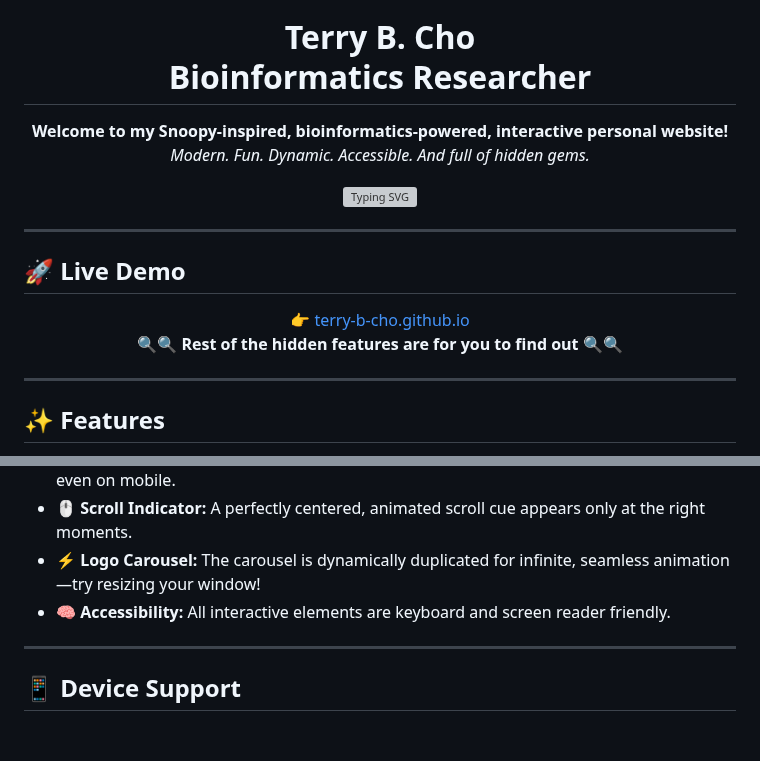
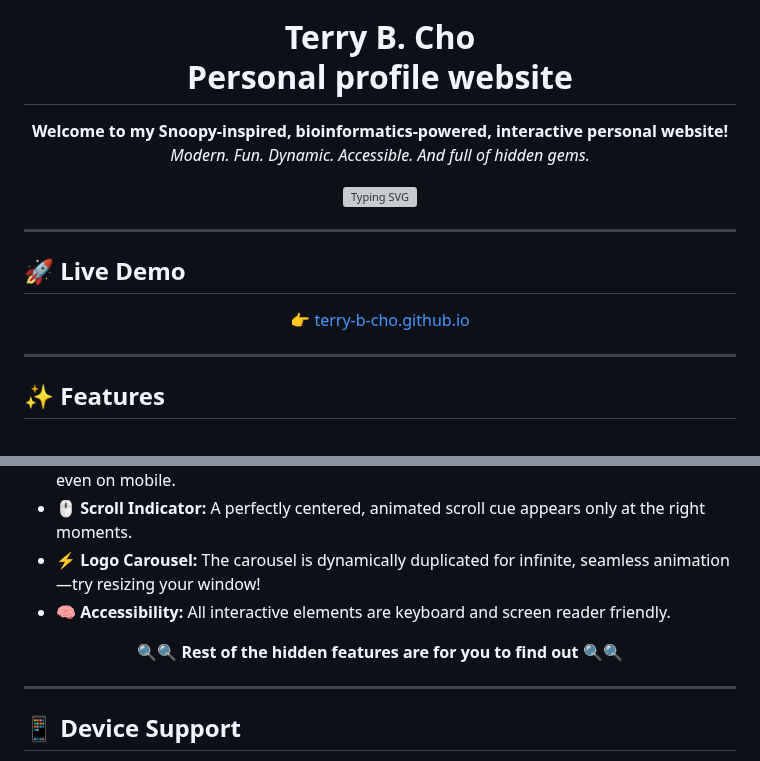
Before and after one commit to terry-b-cho/terry-b-cho.github.io, a Markdown page: README.md, 2 parts joined by grey strips. Drawn GitHub-style; blank space fills up the shorter version; grey boxes are pictures that could not be loaded.

```diff
--- a/README.md
+++ b/README.md
@@ -6,7 +6,7 @@
 
 <h1 align="center">
   <span style="color:#64ffda;">Terry B. Cho</span> <br/>
-  <span style="font-size:1.2em; color:#8892b0;">Bioinformatics Researcher</span>
+  <span style="font-size:1.2em; color:#8892b0;">Personal profile website</span>
 </h1>
 
 <p align="center">
@@ -23,7 +23,6 @@
 
 <p align="center">
   👉 <a href="https://terry-b-cho.github.io">terry-b-cho.github.io</a><br/>
-  <b>🔍🔍 Rest of the hidden features are for you to find out 🔍🔍</b>
 </p>
 
 ---
@@ -47,6 +46,10 @@
 - <b>🖱️ Scroll Indicator:</b> A perfectly centered, animated scroll cue appears only at the right moments.
 - <b>⚡ Logo Carousel:</b> The carousel is dynamically duplicated for infinite, seamless animation—try resizing your window!
 - <b>🧠 Accessibility:</b> All interactive elements are keyboard and screen reader friendly.
+
+<p align="center">
+  <b>🔍🔍 Rest of the hidden features are for you to find out 🔍🔍</b>
+</p>
 
 ---
 
```
Also changed, not shown: other parts of README.md (+1 -3 lines).
